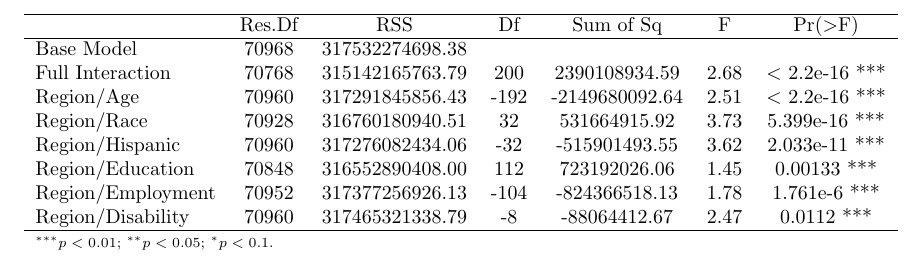
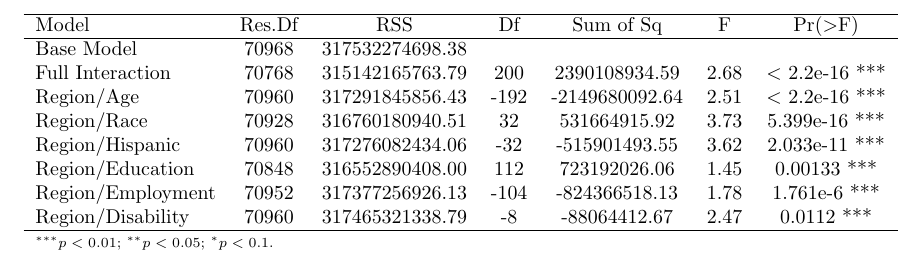
Before and after one commit to jasonrsmith99/eco400_project, a LaTeX document (output/anova.tex): part of the page, cut so that both start at the same text. Compiled offline with pdfLaTeX.

Commit message:
new ANOVA table

```diff
--- a/output/anova.tex
+++ b/output/anova.tex
@@ -4,7 +4,7 @@
 		\centering
 		\begin{tabular}{lcccccc}
 			\hline
-			& Res.Df & RSS & Df & Sum of Sq & F & Pr($>$F) \\
+			Model & Res.Df & RSS & Df & Sum of Sq & F & Pr($>$F) \\
 			\hline
 			Base Model & 70968 & 317532274698.38 &  &  &  &  \\
 			Full Interaction & 70768 & 315142165763.79 & 200 & 2390108934.59 & 2.68 & $<$ 2.2e-16 *** \\
```
Also changed, not shown: output/anova.pdf.
